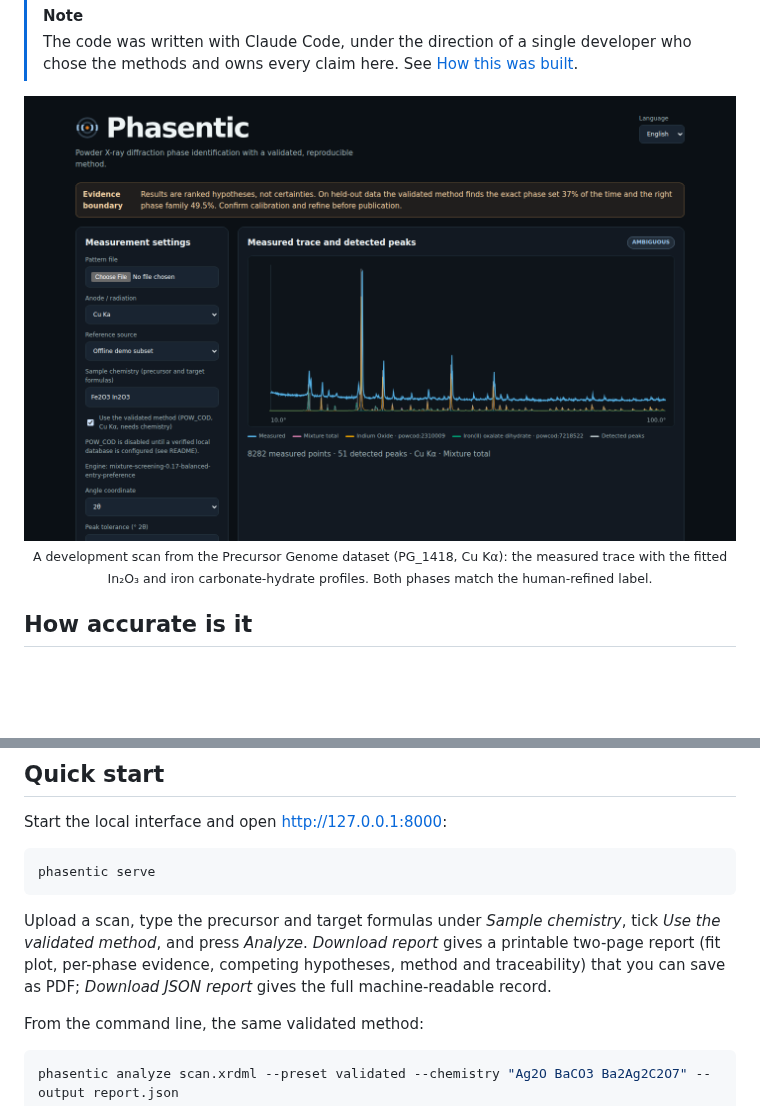
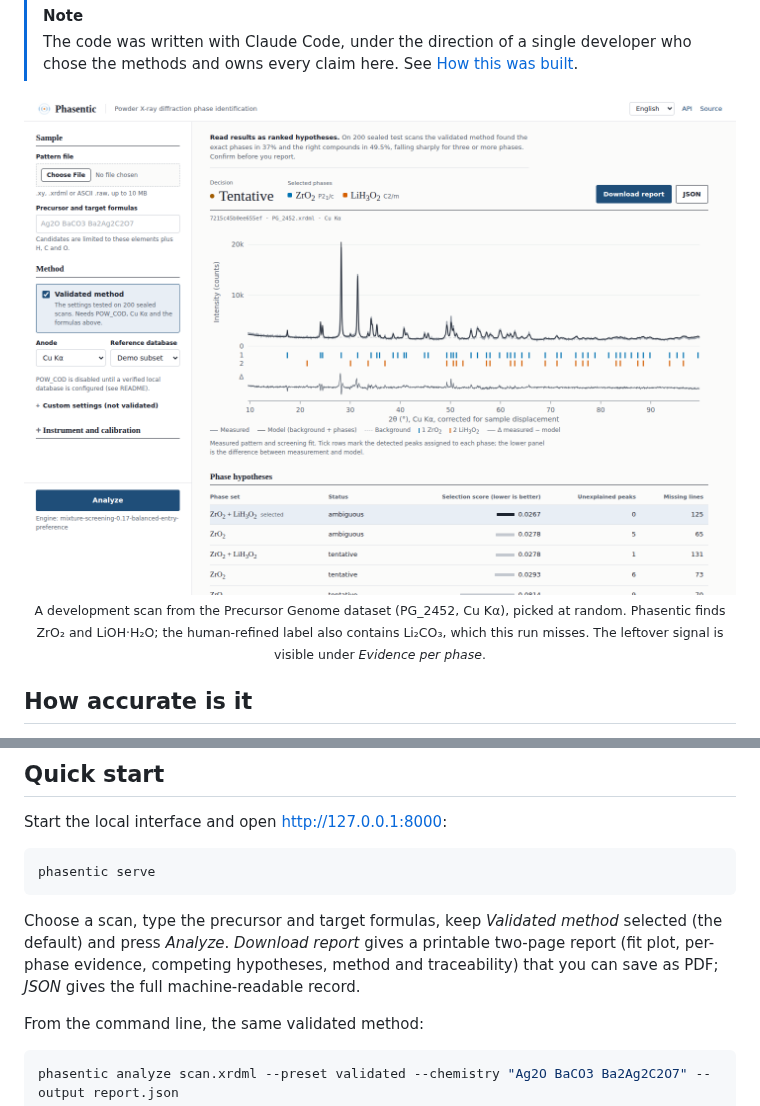
Before and after one commit to qaemu/phasentic, a Markdown page: README.md, 2 parts joined by grey strips. GitHub-like rendering; pictures changed too: docs/images/interface.png; blank space fills up the shorter version.

````diff
--- a/README.md
+++ b/README.md
@@ -38,5 +38,5 @@ report. It runs locally, in the browser or from the command line.
   <br>
-  <sub>A development scan from the Precursor Genome dataset (PG_1418, Cu Kα): the measured trace with the fitted In₂O₃ and iron carbonate-hydrate profiles. Both phases match the human-refined label.</sub>
+  <sub>A development scan from the Precursor Genome dataset (PG_2452, Cu Kα), picked at random. Phasentic finds ZrO₂ and LiOH·H₂O; the human-refined label also contains Li₂CO₃, which this run misses. The leftover signal is visible under <i>Evidence per phase</i>.</sub>
 </p>
 
 ## How accurate is it
@@ -107,11 +107,11 @@ Start the local interface and open <http://127.0.0.1:8000>:
 phasentic serve
 ```
 
-Upload a scan, type the precursor and target formulas under
-*Sample chemistry*, tick *Use the validated method*, and press *Analyze*.
-*Download report* gives a printable two-page report (fit plot, per-phase
-evidence, competing hypotheses, method and traceability) that you can save as
-PDF; *Download JSON report* gives the full machine-readable record.
+Choose a scan, type the precursor and target formulas, keep *Validated method*
+selected (the default) and press *Analyze*. *Download report* gives a printable
+two-page report (fit plot, per-phase evidence, competing hypotheses, method and
+traceability) that you can save as PDF; *JSON* gives the full machine-readable
+record.
 
 From the command line, the same validated method:
 
````
Also changed, not shown: other parts of README.md (+1 -1 lines), CHANGELOG.md (+5 -2 lines), docs/user-guide.md (+7 -9 lines), 4 other files.
